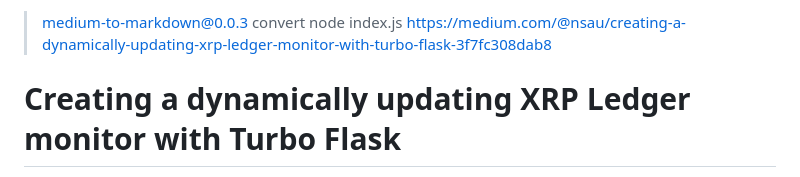
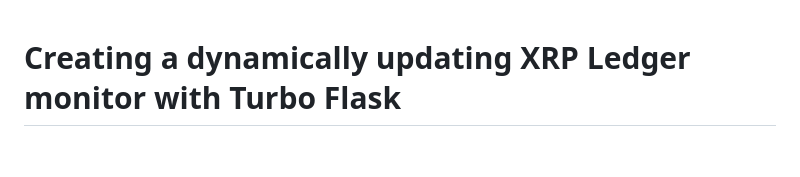
Before and after one commit to nsmithau/xrpl-turbo-flask-demo, a Markdown page: README.md, the part around the change. Drawn GitHub-style; blank space fills up the shorter version.

```diff
--- a/README.md
+++ b/README.md
@@ -1,7 +1,3 @@
-
-> medium-to-markdown@0.0.3 convert
-> node index.js https://medium.com/@nsau/creating-a-dynamically-updating-xrp-ledger-monitor-with-turbo-flask-3f7fc308dab8
-
 Creating a dynamically updating XRP Ledger monitor with Turbo Flask
 ===================================================================
 
```
